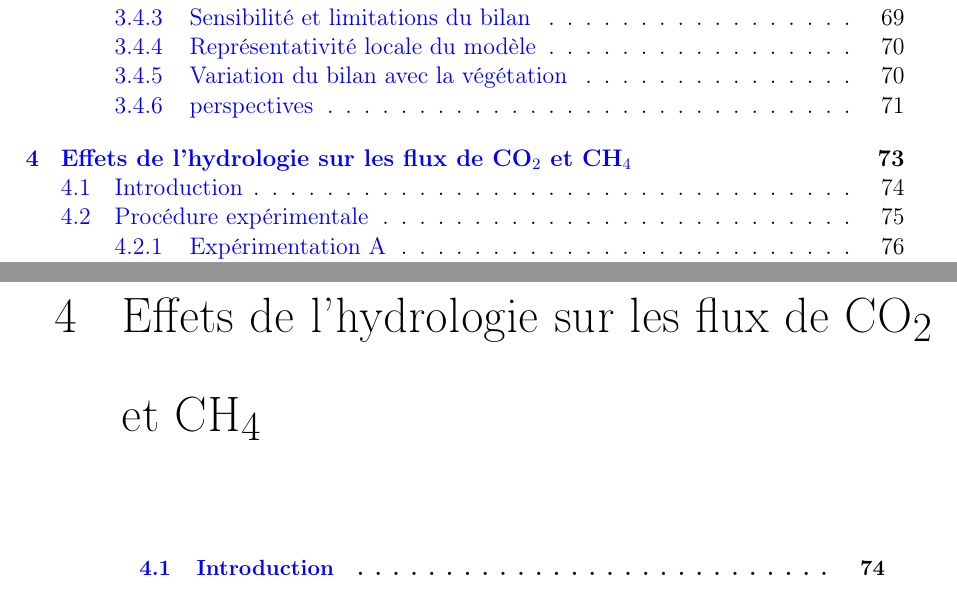
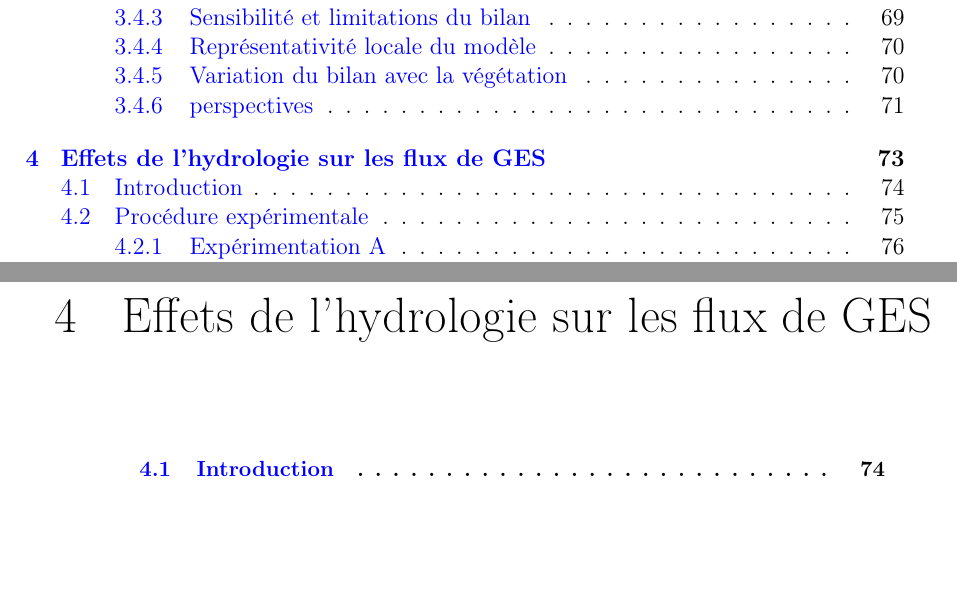
Before and after one commit to dangelob/manuscript, a LaTeX thesis (phdthesis.tex, which reads content/chapitre4.tex, macros/cmd.tex): two parts of pages 4 and 85 of 118, joined at a grey line, cut so that both start at the same text, the shorter picture padded with empty space. Compiled offline with pdfLaTeX.

Commit message:
dbg warning msg + change subscript macro

```diff
--- a/content/chapitre4.tex
+++ b/content/chapitre4.tex
@@ -1,5 +1,5 @@
 % CHAPITRE 4
-\chapter{Effets de l'hydrologie sur les flux de \coo et \chh}
+\chapter{Effets de l'hydrologie sur les flux de GES}
 
 \minitoc
 
--- a/macros/cmd.tex
+++ b/macros/cmd.tex
@@ -1,8 +1,11 @@
 % Ajout de commandes utiles
 \newcommand\plop{\textbf{(Réf needed)\xspace}}
-\newcommand\coo{CO$_{2}$\xspace}
-\newcommand\chh{CH$_{4}$\xspace}
-\newcommand\qtn{Q$_{10}$\xspace}
+%\newcommand\coo{CO$_{2}$\xspace}
+\newcommand\coo{CO\textsubscript{2}\xspace}
+%\newcommand\chh{CH$_{4}$\xspace}
+\newcommand\chh{CH\textsubscript{4}\xspace}
+%\newcommand\qtn{Q$_{10}$\xspace}
+\newcommand\qtn{Q\textsubscript{10}\xspace}
 
 % Définition d'unités SIunitx
 % µmolm2s1
--- a/phdthesis.tex
+++ b/phdthesis.tex
@@ -47,10 +47,10 @@ list-units=single               % L'unité ne s'affiche qu'au dernier élément
 \usepackage{emptypage}				% pre­vents page num­bers and head­ings from ap­pear­ing on empty pages
 \usepackage{booktabs}				% Better tables
 \usepackage{titlesec}				% Formattage des section
-\usepackage[french]{minitoc}		% Add chapter toc
 \usepackage{xcolor}					% Définition de couleur
 
 \usepackage[colorlinks = true, allcolors=blue]{hyperref}
+\usepackage[french]{minitoc}		% Add chapter toc (load after hyperref)
 
 % document formatting ----------------------------------------------------------
 \include{macros/format}				% contient des macros formattage
```
Also changed, not shown: content/annexe1.tex (+1 -1 lines), content/chapitre2.tex (+2 -2 lines).
